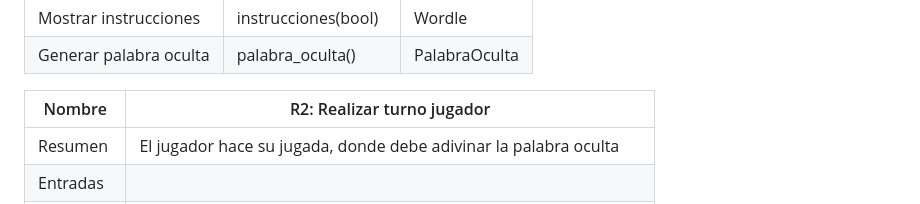
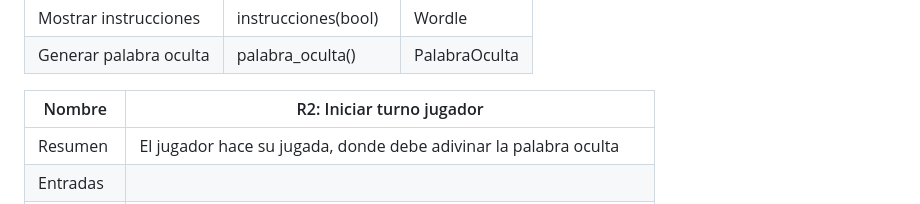
Before and after one commit to VictorVidal12/Proyecto_Wordle_G63-3, a Markdown page: README.md, the part around the change. Drawn GitHub-style.

Commit message:
Update README.md
Se vuelve a cambiar el título del 2do requisito.

```diff
--- a/README.md
+++ b/README.md
@@ -17,7 +17,7 @@ El juego de Wordle consiste en un programa ...
 |Mostrar instrucciones| instrucciones(bool)| Wordle|
 |Generar palabra oculta|palabra_oculta()|PalabraOculta|
 
-| Nombre    | R2: Realizar turno jugador                                                                                                                                                                                                                                                   |
+| Nombre    | R2: Iniciar turno jugador                                                                                                                                                                                                                                                   |
 |-----------|---------------------------------------------------------------------------------------------------------------------------------------------------------------------------------------------------------------------------------------------------------------------------|
 | Resumen   | El jugador hace su jugada, donde debe adivinar la palabra oculta                                                                                                                                                                                   |
 | Entradas  |                                                                                                                                                                                                                                          |
```
